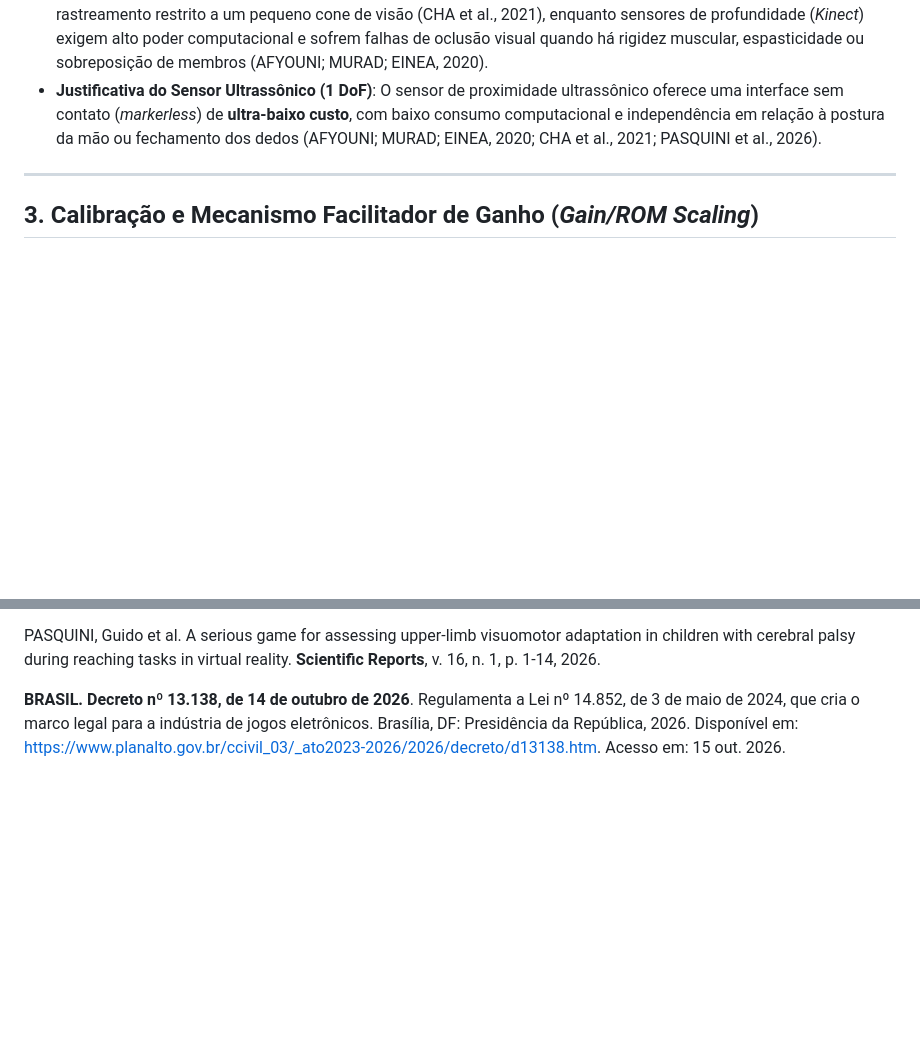
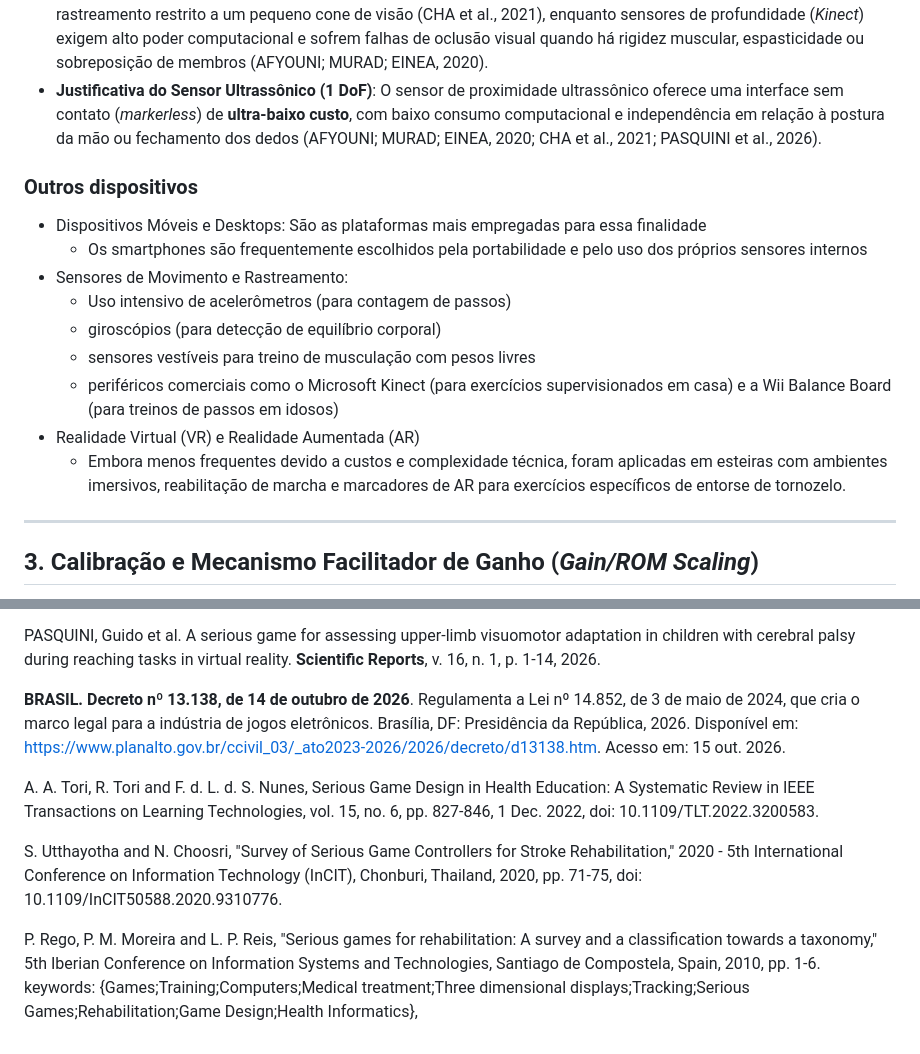
Before and after one commit to Lsarai23/projeto-jogos-reabilitacao, a Markdown page: docs/knowledge/Fundamentacao-teorica.md, 2 parts joined by grey strips. Rendered like a GitHub page; blank space fills up the shorter version.

Commit message:
docs: adding more refs

```diff
--- a/docs/knowledge/Fundamentacao-teorica.md
+++ b/docs/knowledge/Fundamentacao-teorica.md
@@ -11,6 +11,18 @@
 * **Alto Custo dos Sistemas Tradicionais**: Sistemas comerciais de rastreamento baseados em trajes vestíveis ou marcadores corporais (*tracking suits* como OptiTrack ou Vicon) possuem custo elevado, longa etapa de preparação (*setup*) e causam desconforto ao paciente (AFYOUNI; MURAD; EINEA, 2020; CHA et al., 2021).
 * **Limitações de Câmeras e Sensores Ópticos**: Dispositivos de mercado como o *Leap Motion* possuem volume de rastreamento restrito a um pequeno cone de visão (CHA et al., 2021), enquanto sensores de profundidade (*Kinect*) exigem alto poder computacional e sofrem falhas de oclusão visual quando há rigidez muscular, espasticidade ou sobreposição de membros (AFYOUNI; MURAD; EINEA, 2020).
 * **Justificativa do Sensor Ultrassônico (1 DoF)**: O sensor de proximidade ultrassônico oferece uma interface sem contato (*markerless*) de **ultra-baixo custo**, com baixo consumo computacional e independência em relação à postura da mão ou fechamento dos dedos (AFYOUNI; MURAD; EINEA, 2020; CHA et al., 2021; PASQUINI et al., 2026).
+
+### Outros dispositivos
+* Dispositivos Móveis e Desktops: São as plataformas mais empregadas para essa finalidade
+  * Os smartphones são frequentemente escolhidos pela portabilidade e pelo uso dos próprios sensores internos
+* Sensores de Movimento e Rastreamento:
+  * Uso intensivo de acelerômetros (para contagem de passos)
+  * giroscópios (para detecção de equilíbrio corporal)
+  * sensores vestíveis para treino de musculação com pesos livres
+  * periféricos comerciais como o Microsoft Kinect (para exercícios supervisionados em casa) e a Wii Balance Board (para treinos de passos em idosos)
+* Realidade Virtual (VR) e Realidade Aumentada (AR)
+  * Embora menos frequentes devido a custos e complexidade técnica, foram aplicadas em esteiras com ambientes imersivos, reabilitação de marcha
+ e marcadores de AR para exercícios específicos de entorse de tornozelo.
 
 ---
 
@@ -63,3 +75,9 @@ CHA, Kuan et al. A novel upper-limb tracking system in a virtual environment for
 PASQUINI, Guido et al. A serious game for assessing upper-limb visuomotor adaptation in children with cerebral palsy during reaching tasks in virtual reality. **Scientific Reports**, v. 16, n. 1, p. 1-14, 2026.
 
 **BRASIL. Decreto nº 13.138, de 14 de outubro de 2026**. Regulamenta a Lei nº 14.852, de 3 de maio de 2024, que cria o marco legal para a indústria de jogos eletrônicos. Brasília, DF: Presidência da República, 2026. Disponível em: https://www.planalto.gov.br/ccivil_03/_ato2023-2026/2026/decreto/d13138.htm. Acesso em: 15 out. 2026.
+
+A. A. Tori, R. Tori and F. d. L. d. S. Nunes, Serious Game Design in Health Education: A Systematic Review in IEEE Transactions on Learning Technologies, vol. 15, no. 6, pp. 827-846, 1 Dec. 2022, doi: 10.1109/TLT.2022.3200583.
+
+S. Utthayotha and N. Choosri, "Survey of Serious Game Controllers for Stroke Rehabilitation," 2020 - 5th International Conference on Information Technology (InCIT), Chonburi, Thailand, 2020, pp. 71-75, doi: 10.1109/InCIT50588.2020.9310776.
+
+P. Rego, P. M. Moreira and L. P. Reis, "Serious games for rehabilitation: A survey and a classification towards a taxonomy," 5th Iberian Conference on Information Systems and Technologies, Santiago de Compostela, Spain, 2010, pp. 1-6. keywords: {Games;Training;Computers;Medical treatment;Three dimensional displays;Tracking;Serious Games;Rehabilitation;Game Design;Health Informatics},
```
